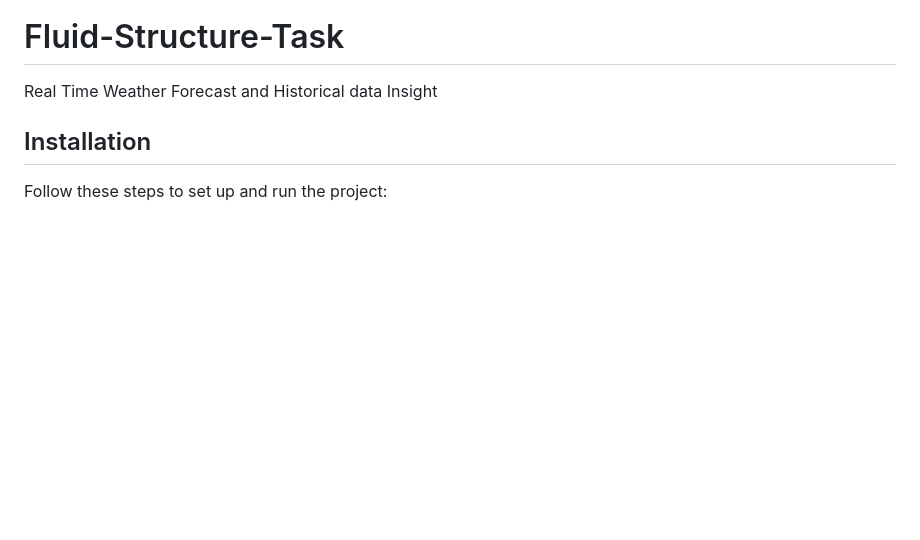
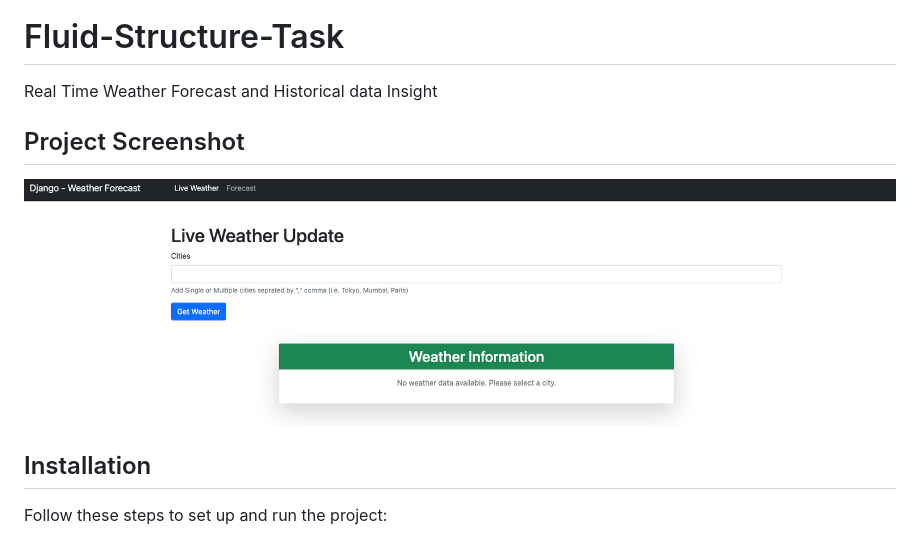
Before and after one commit to Faizgeeky/Django-Weather-Forecast-APP, a Markdown page: README.md, the part around the change. Drawn GitHub-style; pictures changed too: prrof.png (added); blank space fills up the shorter version.

```diff
--- a/README.md
+++ b/README.md
@@ -1,6 +1,10 @@
 # Fluid-Structure-Task
 
 Real Time Weather Forecast and Historical data Insight
+
+## Project Screenshot
+
+![Weather Forecast](prrof.png)
 
 
 
```
Also changed, not shown: 1 other file.
